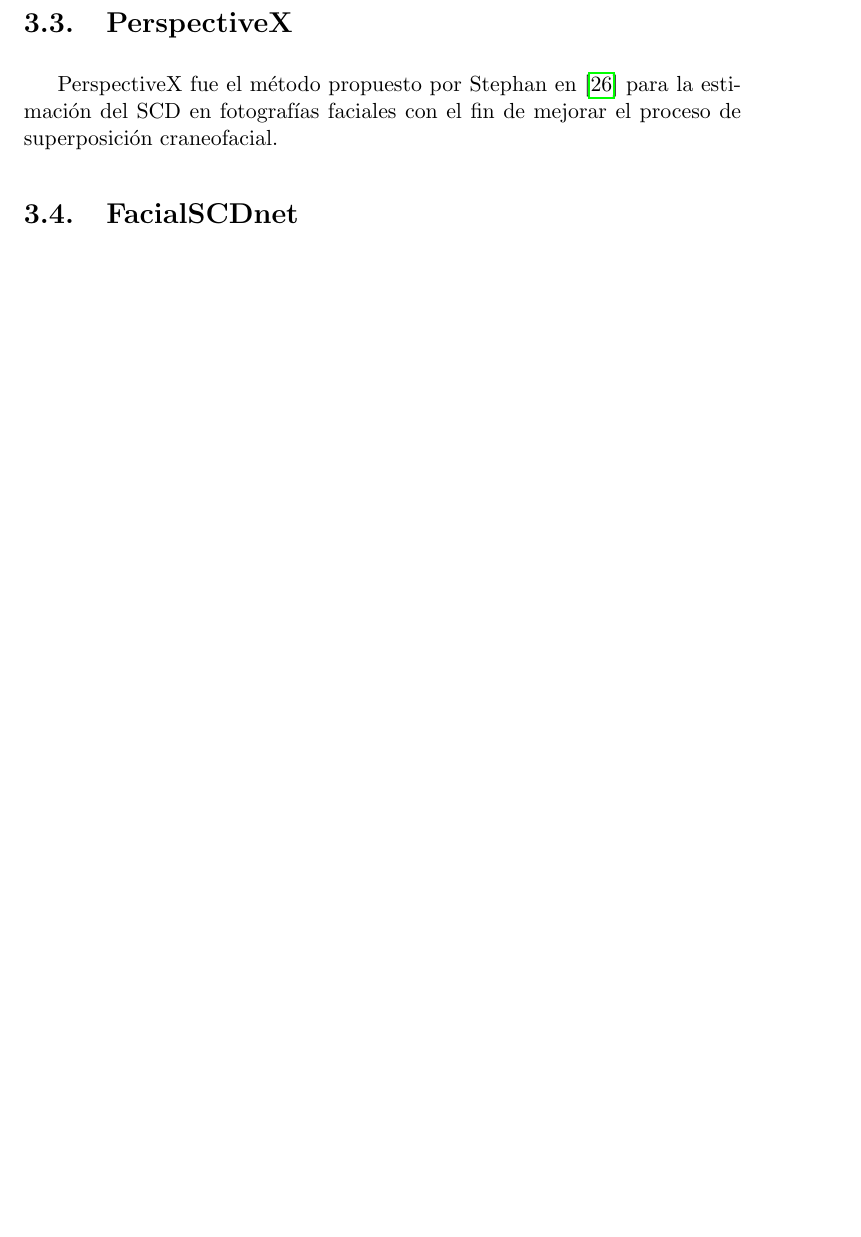
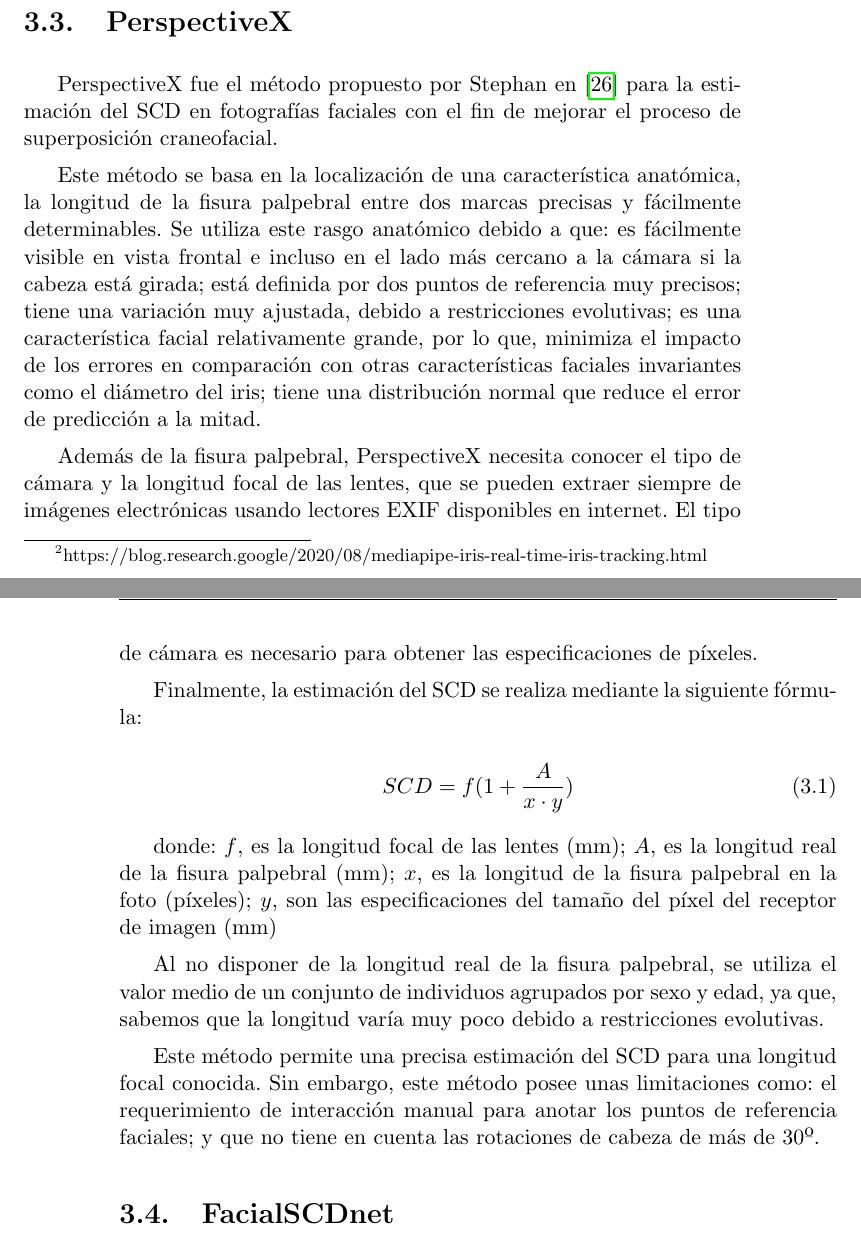
Before and after one commit to ivansalinasugr/TFG, a LaTeX thesis (LaTex TFG/proyecto.tex, which reads LaTex TFG/capitulos/03_EstadoDelArte.tex): part of page 29 of 41 before the commit and two parts of pages 29 and 30 of 41 after it, the two joined at a grey line, cut so that both start at the same text, the shorter picture padded with empty space. Compiled offline with pdfLaTeX.

Commit message:
17/10/23 17:57

```diff
--- a/LaTex TFG/capitulos/03_EstadoDelArte.tex
+++ b/LaTex TFG/capitulos/03_EstadoDelArte.tex
@@ -32,7 +35,29 @@ Existen otros métodos que estiman el SCD a partir de características anatómic
+MediaPipe Iris \footnote{https://blog.research.google/2020/08/mediapipe-iris-real-time-iris-tracking.html} es un modelo de aprendizaje automático, creado por investigadores de Google, capaz de seguir puntos de referencia (iris, pupila y contornos del ojo) usando una cámara RGB, en tiempo real, y sin necesidad de ningún hardware especializado. A través de los puntos de referencia del iris, el model es capaz de determinar la distancia métrica entre el sujeto y la cámara.
+
+El modelo se basa en el diámetro horizontal del iris del ojo humano, que se mantiene relativamente constante en un rango de 11.7±0.5 mm en una amplia población, esto junto con algunos simples argumentos geométricos, permiten la posibilidad de estimar el SCD.
+
+Este modelo requiere de unas condiciones, que además, son sus principales limitaciones. El modelo solo puede ser usado cuando: existen datos EXIF disponibles; son imágenes frontales donde el iris es visible; y los individuos están a menos de 2m de la posición de la cámara.
+
 
 
 \section{PerspectiveX}
 
 PerspectiveX fue el método propuesto por Stephan en \cite{31} para la estimación del SCD en fotografías faciales con el fin de mejorar el proceso de superposición craneofacial.
 
+Este método se basa en la localización de una característica anatómica, la longitud de la fisura palpebral entre dos marcas precisas y fácilmente determinables. Se utiliza este rasgo anatómico debido a que: es fácilmente visible en vista frontal e incluso en el lado más cercano a la cámara si la cabeza está girada; está definida por dos puntos de referencia muy precisos; tiene una variación muy ajustada, debido a restricciones evolutivas; es una característica facial relativamente grande, por lo que, minimiza el impacto de los errores en comparación con otras características faciales invariantes como el diámetro del iris; tiene una distribución normal que reduce el error de predicción a la mitad.
+
+Además de la fisura palpebral, PerspectiveX necesita conocer el tipo de cámara y la longitud focal de las lentes, que se pueden extraer siempre de imágenes electrónicas usando lectores EXIF disponibles en internet. El tipo de cámara es necesario para obtener las especificaciones de píxeles.
+
+Finalmente, la estimación del SCD se realiza mediante la siguiente fórmula:
+
+\begin{equation}
+	SCD = f (1+\frac{A}{x \cdot y})
+\end{equation}
+
+donde: $f$, es la longitud focal de las lentes (mm); $A$, es la longitud real de la fisura palpebral (mm); $x$, es la longitud de la fisura palpebral en la foto (píxeles); $y$, son las especificaciones del tamaño del píxel del receptor de imagen (mm)
+
+Al no disponer de la longitud real de la fisura palpebral, se utiliza el valor medio de un conjunto de individuos agrupados por sexo y edad, ya que, sabemos que la longitud varía muy poco debido a restricciones evolutivas.
+
+Este método permite una precisa estimación del SCD para una longitud focal conocida. Sin embargo, este método posee unas limitaciones como: el requerimiento de interacción manual para anotar los puntos de referencia faciales; y que no tiene en cuenta las rotaciones de cabeza de más de 30º.
+
 \section{FacialSCDnet}
```
Also changed, not shown: LaTex TFG/proyecto.pdf, LaTex TFG/capitulos/03_EstadoDelArte.tex (7 more changed lines), 5 other files.
